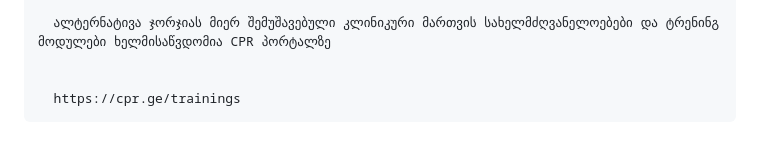
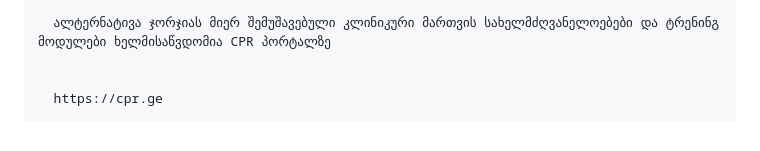
Before and after one commit to AltGeorgia/altgeo-website, a Markdown page: content/projects/2026-07-19-22-24-40.md, the part around the change. Drawn GitHub-style.

Commit message:
Update პროექტები “2026-07-19-22-24-40”

```diff
--- a/content/projects/2026-07-19-22-24-40.md
+++ b/content/projects/2026-07-19-22-24-40.md
@@ -36,5 +36,5 @@ description: >-
   ალტერნატივა ჯორჯიას მიერ შემუშავებული კლინიკური მართვის სახელმძღვანელოებები და ტრენინგ მოდულები ხელმისაწვდომია CPR პორტალზე
 
 
-  https://cpr.ge/trainings
+  https://cpr.ge
 ---
```
